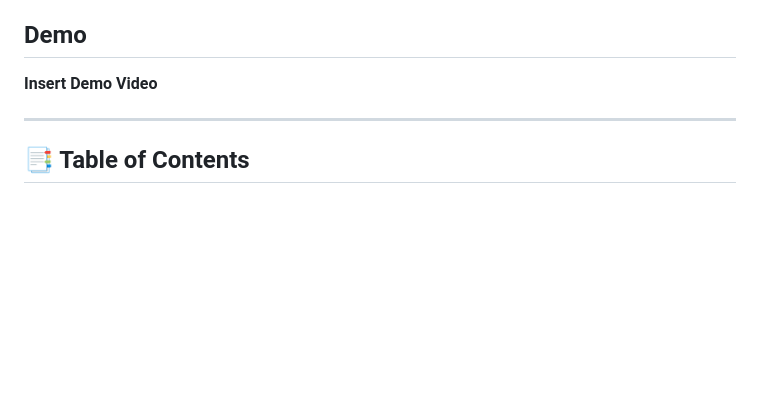
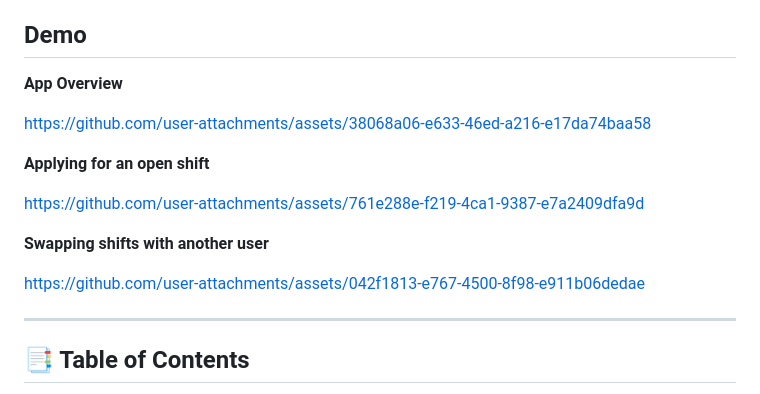
Before and after one commit to rcchao/weroster-team41, a Markdown page: README.md, the part around the change. GitHub-like rendering; blank space fills up the shorter version.

Commit message:
docs(general): update readme with demo links for app features
Added demo links for app overview and shift management.

```diff
--- a/README.md
+++ b/README.md
@@ -6,7 +6,17 @@
 
 ## Demo
 
-**Insert Demo Video**
+**App Overview**
+
+https://github.com/user-attachments/assets/38068a06-e633-46ed-a216-e17da74baa58
+
+**Applying for an open shift**
+
+https://github.com/user-attachments/assets/761e288e-f219-4ca1-9387-e7a2409dfa9d
+
+**Swapping shifts with another user**
+
+https://github.com/user-attachments/assets/042f1813-e767-4500-8f98-e911b06dedae
 
 ---
 
```
